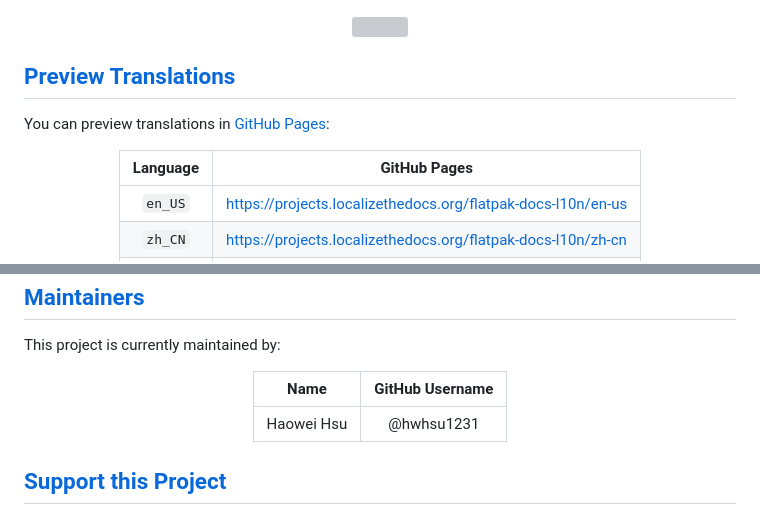
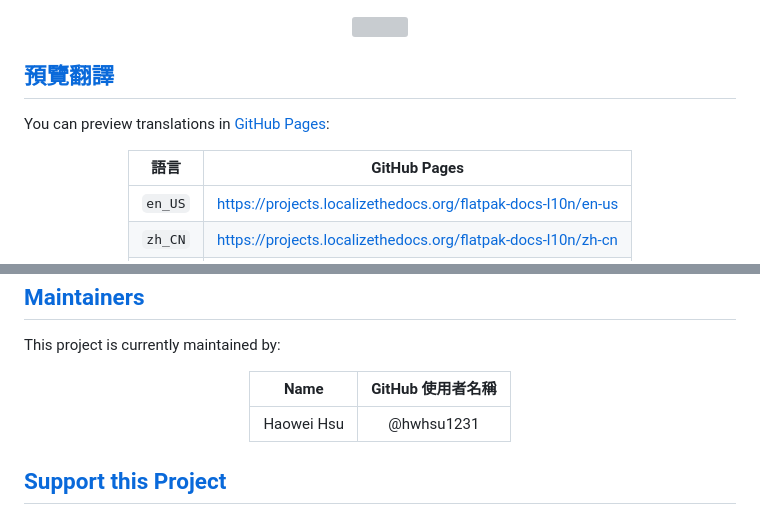
Before and after one commit to localizethedocs/flatpak-docs-l10n, a Markdown page: README.zh_TW.md, 2 parts joined by grey strips. GitHub-like rendering; grey boxes are pictures that could not be loaded.

```diff
--- a/README.zh_TW.md
+++ b/README.zh_TW.md
@@ -285,7 +285,7 @@ The goal of this project is to translate the Flatpak Documentation into multiple
 <div align="center"><a href="https://localizethedocs.crowdin.com/flatpak-docs-l10n"><img src="https://badges.awesome-crowdin.com/translation-200032568-13.png"></a>
 </div>
 
-<h2 id="preview-translations"><a href="#table-of-contents">Preview Translations</a></h2>
+<h2 id="preview-translations"><a href="#table-of-contents">預覽翻譯</a></h2>
 
 You can preview translations in <a href="https://projects.localizethedocs.org/flatpak-docs-l10n">GitHub Pages</a>:
 
@@ -293,7 +293,7 @@ You can preview translations in <a href="https://projects.localizethedocs.org/fl
 <table>
   <thead>
     <tr>
-      <th rowspan="1" colspan="1" align="center" style="text-align: center;"><div>Language</div></th>
+      <th rowspan="1" colspan="1" align="center" style="text-align: center;"><div>語言</div></th>
       <th rowspan="1" colspan="1" align="center" style="text-align: center;"><div>GitHub Pages</div></th>
     </tr>
   </thead>
@@ -347,7 +347,7 @@ This project is currently maintained by:
   <thead>
     <tr>
       <th rowspan="1" colspan="1" align="center" style="text-align: center;"><div>Name</div></th>
-      <th rowspan="1" colspan="1" align="center" style="text-align: center;"><div>GitHub Username</div></th>
+      <th rowspan="1" colspan="1" align="center" style="text-align: center;"><div>GitHub 使用者名稱</div></th>
     </tr>
   </thead>
   <tbody>
```
Also changed, not shown: other parts of README.zh_TW.md (+17 -17 lines), README.zh_CN.md (+1 -1 lines).
